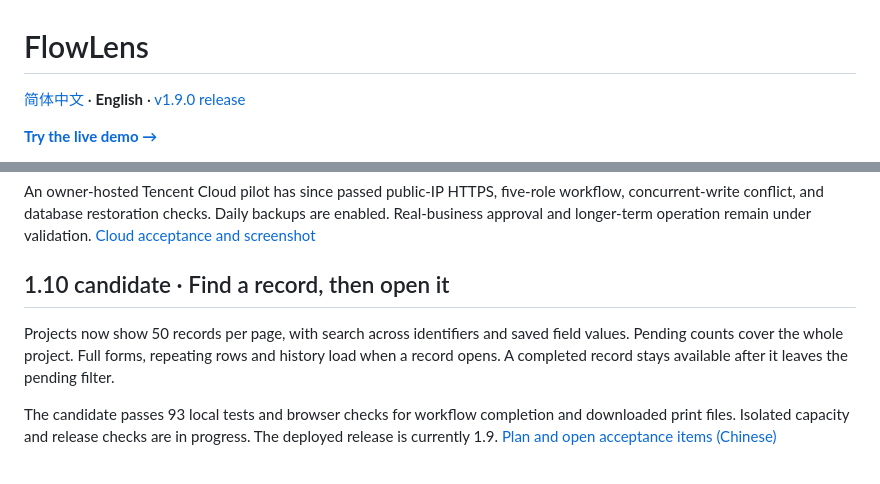
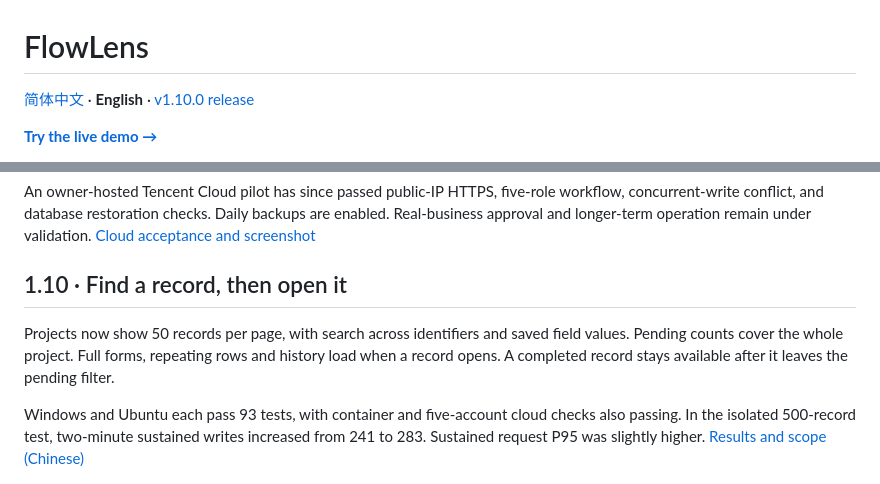
Before and after one commit to hanxiaochi/FlowLens, a Markdown page: README.en.md, 2 parts joined by grey strips. Rendered like a GitHub page.

```diff
--- a/README.en.md
+++ b/README.en.md
@@ -1,6 +1,6 @@
 # FlowLens
 
-[简体中文](README.md) · **English** · [v1.9.0 release](https://github.com/hanxiaochi/FlowLens/releases/tag/v1.9.0)
+[简体中文](README.md) · **English** · [v1.10.0 release](https://github.com/hanxiaochi/FlowLens/releases/tag/v1.10.0)
 
 **[Try the live demo →](https://hanxiaochi.github.io/FlowLens/)**
 
@@ -32,11 +32,11 @@ A Windows LAN pilot has passed five-account HTTPS workflow, restore, and browser
 
 An owner-hosted Tencent Cloud pilot has since passed public-IP HTTPS, five-role workflow, concurrent-write conflict, and database restoration checks. Daily backups are enabled. Real-business approval and longer-term operation remain under validation. [Cloud acceptance and screenshot](docs/cloud-pilot-2026-11-03.md)
 
-## 1.10 candidate · Find a record, then open it
+## 1.10 · Find a record, then open it
 
 Projects now show 50 records per page, with search across identifiers and saved field values. Pending counts cover the whole project. Full forms, repeating rows and history load when a record opens. A completed record stays available after it leaves the pending filter.
 
-The candidate passes 93 local tests and browser checks for workflow completion and downloaded print files. Isolated capacity and release checks are in progress. The deployed release is currently 1.9. [Plan and open acceptance items (Chinese)](docs/delivery-plan.md)
+Windows and Ubuntu each pass 93 tests, with container and five-account cloud checks also passing. In the isolated 500-record test, two-minute sustained writes increased from 241 to 283. Sustained request P95 was slightly higher. [Results and scope (Chinese)](docs/release-1.10.0.md)
 
 ![Record search and project list](docs/images/project-search-1.10.png)
 
```
Also changed, not shown: CHANGELOG.md (+7 -0 lines), README.md (+3 -3 lines), docs/release-1.10.0.md (added, +41 -0 lines), docs/images/cloud-record-1.10.png (added), 1 other file.
